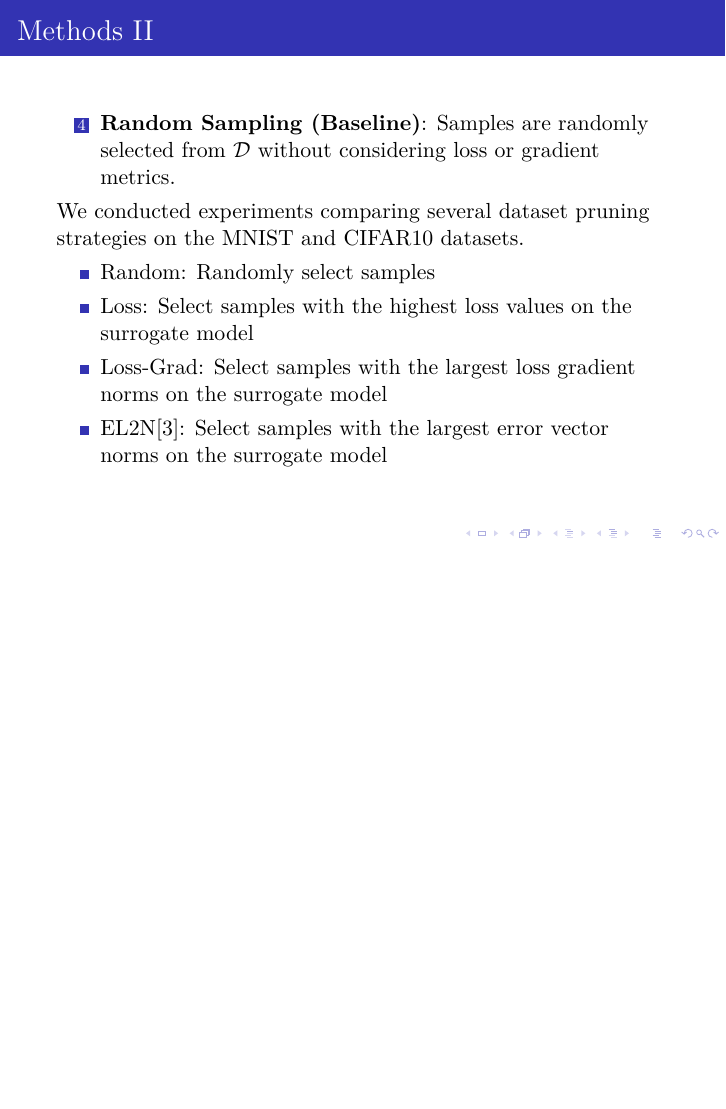
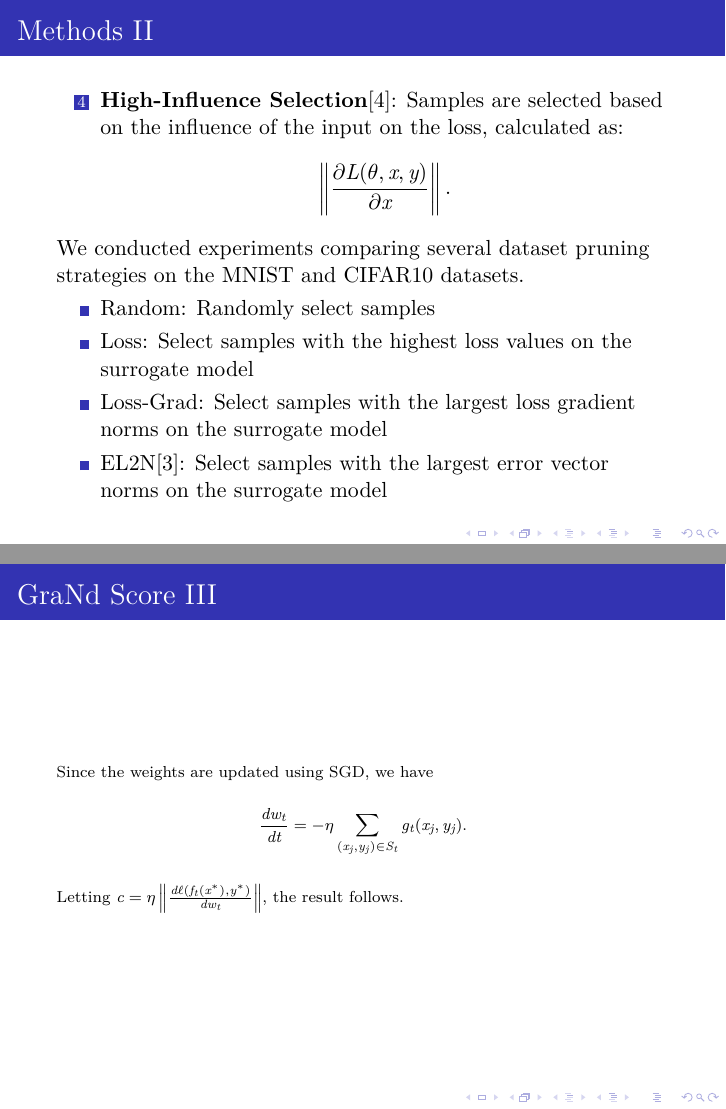
Before and after one commit to rmbugs/dlrl, LaTeX slides (docs/report.tex): page 6 of 14 before the commit and pages 6 and 9 of 17 after it, the two joined at a grey line, the shorter picture padded with empty space. Compiled offline with XeLaTeX.

Commit message:
增加ppt的GraNd内容

```diff
--- a/docs/report.tex
+++ b/docs/report.tex
@@ -114,12 +114,13 @@
 \begin{frame}[allowframebreaks]{Methods}
     We propose to evaluate the following training data selection strategies:
     \begin{enumerate}
+        \item \textbf{Random Sampling (Baseline)}: Samples are randomly selected from $\mathcal{D}$ without considering loss or gradient metrics.
         \item \textbf{High-Loss Selection}\cite{Loss}: Samples are chosen based on their loss values $L(\theta, x, y)$. Let $\mathcal{B}$ be the top $k$ samples ranked by $L(\theta, x, y)$.
         \item \textbf{High-Gradient Selection}\cite{Gradient}: Samples are prioritized based on the norm of the gradient of the loss with respect to model parameters:
         \[\|\nabla_\theta L(\theta, x, y)\|.\]
         \item \textbf{High-Influence Selection}\cite{Influence}: Samples are selected based on the influence of the input on the loss, calculated as:
         \[\left\|\frac{\partial L(\theta, x, y)}{\partial x}\right\|.\]
-        \item \textbf{Random Sampling (Baseline)}: Samples are randomly selected from $\mathcal{D}$ without considering loss or gradient metrics.
+
     \end{enumerate}
 
     We conducted experiments comparing several dataset pruning strategies on the MNIST and CIFAR10 datasets.
@@ -129,6 +130,57 @@
         \item Loss-Grad: Select samples with the largest loss gradient norms on the surrogate model
         \item EL2N\cite{paul2021deep}: Select samples with the largest error vector norms on the surrogate model
     \end{itemize}
+\end{frame}
+
+\begin{frame}[allowframebreaks]{GraNd Score}
+\textbf{training set}: \( S = \{(x_i, y_i)\}_{i=1}^N \) \\
+\textbf{output of the neural network}: \( f_w(x) \in \mathbb{R}^K \) \\
+\textbf{cross-entropy loss}:\(
+\ell(\hat{p}, y) = \sum_{k=1}^K y^{(k)} \log \hat{p}^{(k)}
+\),where,\( p(w, x) = \sigma(f(w, x)) \)\\
+
+
+\textbf{SGD iterates}:\( w_0, w_1, w_2, \ldots, w_T \)  for some sequence of minibatches \( S_0, S_1, \ldots, S_{T-1} \subseteq S \) of size \( M \)
+\[
+w_t = w_{t-1} - \eta \sum_{(x,y) \in S_{t-1}} g_{t-1}(x, y),
+\]
+for \( g_{t-1}(x, y) = \nabla_{w_{t-1}} \ell(p(w_{t-1}, x), y) \), and \( t = 1, \ldots, T \).
+
+\textbf{ GraNd score}:
+\[
+\chi_{t}(x, y) = \mathbb{E}_{w_{t}}\left\|g_{t}(x, y)\right\|_{2}
+\]
+
+\textbf{key}:
+    $
+    \Delta_{t}((x, y), S_{t}) = -\frac{d\ell(f_{w_{t}}(x), y)}{dt}
+    $
+
+\[
+\Delta_{t}((x, y), S_{t}) = g_{t}(x, y) \frac{d w_{t}}{dt}
+\]
+
+\begin{itemize}
+    \item Relates to discrete time dynamics:
+    \[
+    \frac{d w_{t}}{dt} \approx w_{t+1} - w_{t} = -\eta \sum_{(x', y') \in S_{t}} g_{t}(x', y')
+    \]
+    \item Study \( \Delta_{t}((x^{*}, y^{*}), S) \) to rank training examples.
+\end{itemize}
+\textbf{Lemma} Let \( S_{\neg j} = S \backslash (x_{j}, y_{j}) \). Then for all \( (x^{*}, y^{*}) \), there exists \( c \) such that:
+\[
+\left\|\Delta_{t}((x^{*}, y^{*}), S) - \Delta_{t}((x^{*}, y^{*}), S_{\neg j})\right\| \leq c \left\|g_{t}(x_{j}, y_{j})\right\|
+\]
+\scriptsize
+\textbf{Proof:}For a given example \((x^*, y^*)\), the chain rule yields
+\[
+\Delta_t((x^*, y^*), S) = -\frac{d\ell(f_t(x^*), y^*)}{dt} = \frac{d\ell(f_t(x^*), y^*)}{dw_t} \frac{dw_t}{dt}.
+\]
+Since the weights are updated using SGD, we have
+\[
+\frac{dw_t}{dt} = -\eta \sum_{(x_j, y_j) \in S_t} g_t(x_j, y_j).
+\]
+Letting \( c = \eta \left\| \frac{d\ell(f_t(x^*), y^*)}{dw_t} \right\| \), the result follows.
 \end{frame}
 
 \begin{frame}[allowframebreaks]{EL2N Introduction}
```
Also changed, not shown: docs/report.pdf.
